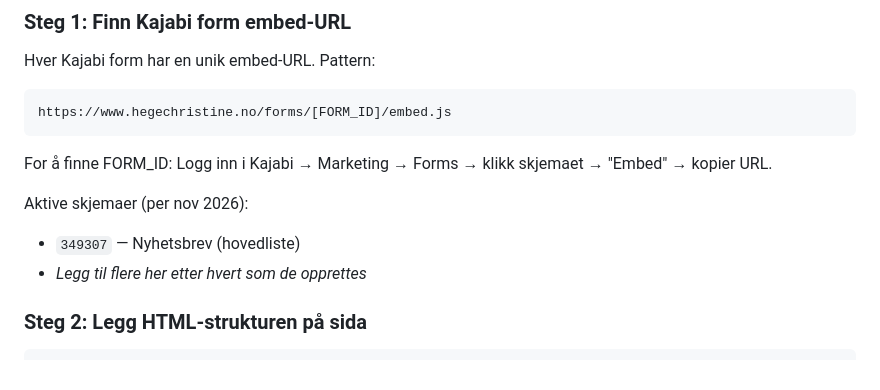
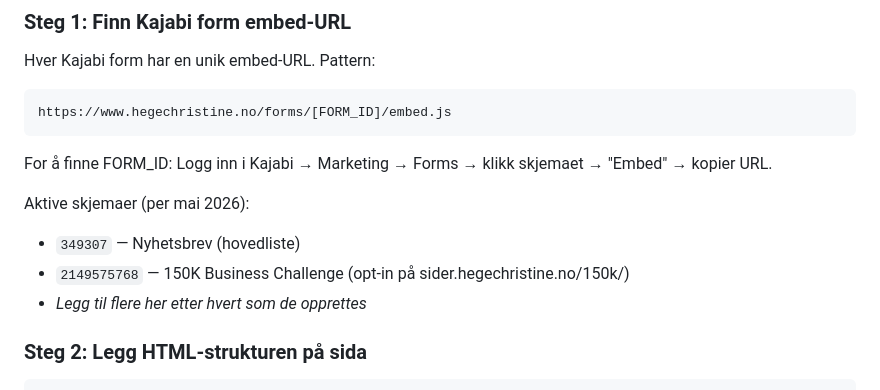
Before and after one commit to hegechristine/hegechristine.github.io, a Markdown page: docs/kajabi-form-pattern.md, the part around the change. GitHub-like rendering.

Commit message:
Add 150K Business Challenge form-ID to active Kajabi forms
Form 2149575768 is wired up to the opt-in page at sider.hegechristine.no/150k/.

Co-Authored-By: Claude Opus 4.7 (1M context) <noreply@anthropic.com>

```diff
--- a/docs/kajabi-form-pattern.md
+++ b/docs/kajabi-form-pattern.md
@@ -55,8 +55,9 @@ https://www.hegechristine.no/forms/[FORM_ID]/embed.js
 
 For å finne FORM_ID: Logg inn i Kajabi → Marketing → Forms → klikk skjemaet → "Embed" → kopier URL.
 
-Aktive skjemaer (per nov 2026):
+Aktive skjemaer (per mai 2026):
 - `349307` — Nyhetsbrev (hovedliste)
+- `2149575768` — 150K Business Challenge (opt-in på sider.hegechristine.no/150k/)
 - _Legg til flere her etter hvert som de opprettes_
 
 ### Steg 2: Legg HTML-strukturen på sida
```
